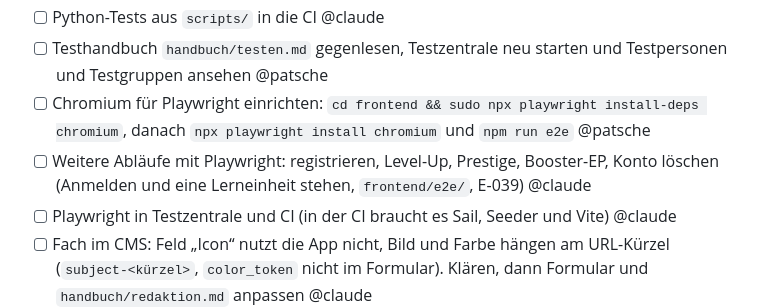
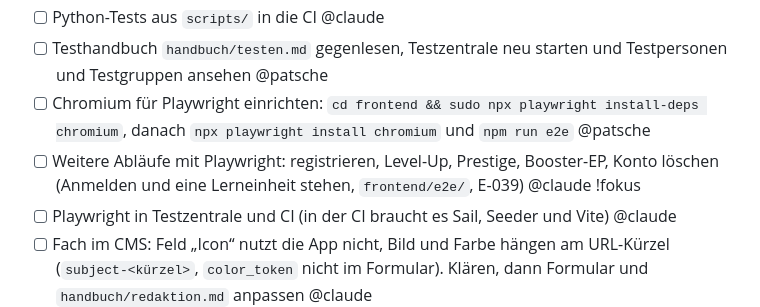
Before and after one commit to patsche387421/learnharder, a Markdown page: docs/AUFGABEN.md, the part around the change. Drawn GitHub-style.

Commit message:
docs: Fokus auf weitere Playwright-Abläufe

```diff
--- a/docs/AUFGABEN.md
+++ b/docs/AUFGABEN.md
@@ -73,7 +73,7 @@ Meilensteine und Reihenfolge: `plans/README.md`. Entscheidungen: `ENTSCHEIDUNGEN
 - [ ] Python-Tests aus `scripts/` in die CI @claude
 - [ ] Testhandbuch `handbuch/testen.md` gegenlesen, Testzentrale neu starten und Testpersonen und Testgruppen ansehen @patsche
 - [ ] Chromium für Playwright einrichten: `cd frontend && sudo npx playwright install-deps chromium`, danach `npx playwright install chromium` und `npm run e2e` @patsche
-- [ ] Weitere Abläufe mit Playwright: registrieren, Level-Up, Prestige, Booster-EP, Konto löschen (Anmelden und eine Lerneinheit stehen, `frontend/e2e/`, E-039) @claude
+- [ ] Weitere Abläufe mit Playwright: registrieren, Level-Up, Prestige, Booster-EP, Konto löschen (Anmelden und eine Lerneinheit stehen, `frontend/e2e/`, E-039) @claude !fokus
 - [ ] Playwright in Testzentrale und CI (in der CI braucht es Sail, Seeder und Vite) @claude
 - [ ] Fach im CMS: Feld „Icon“ nutzt die App nicht, Bild und Farbe hängen am URL-Kürzel (`subject-<kürzel>`, `color_token` nicht im Formular). Klären, dann Formular und `handbuch/redaktion.md` anpassen @claude
 - [ ] Testzentrale fertig durchklicken: Details, Suche, „Ältere ausblenden“ im Log @patsche
```
